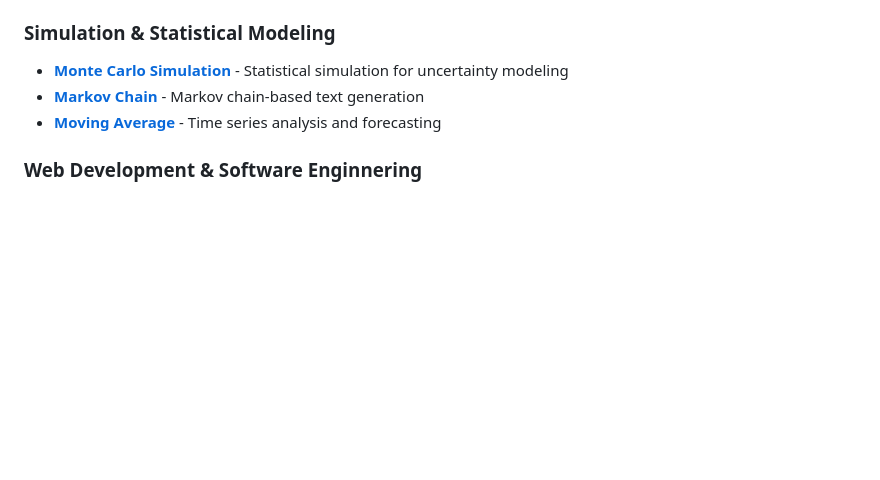
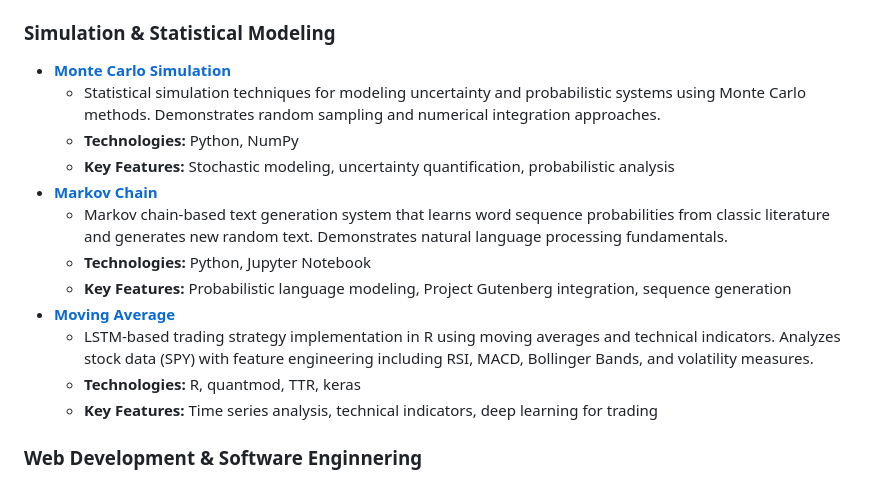
Before and after one commit to hparmar3/hparmar3.github.io, a Markdown page: README.md, the part around the change. Rendered like a GitHub page; blank space fills up the shorter version.

Commit message:
Enhance project descriptions in README.md
Expanded descriptions for Monte Carlo Simulation, Markov Chain, and Moving Average sections, including technologies and key features.

```diff
--- a/README.md
+++ b/README.md
@@ -52,9 +52,18 @@ Hi, I'm Henna! This portfolio showcases my programming and data science projects
   - **Key Features:** Gradient-based optimization, symmmetric positive definite matrices, convergence analysis
 
 ### Simulation & Statistical Modeling
-- **[Monte Carlo Simulation](Monte%20Carlo%20Simulation/)** - Statistical simulation for uncertainty modeling
-- **[Markov Chain](Markov%20Chain/)** - Markov chain-based text generation
-- **[Moving Average](Moving%20Average/)** - Time series analysis and forecasting
+- **[Monte Carlo Simulation](Monte%20Carlo%20Simulation/)**
+  - Statistical simulation techniques for modeling uncertainty and probabilistic systems using Monte Carlo methods. Demonstrates random sampling and numerical integration approaches.
+  - **Technologies:** Python, NumPy
+  - **Key Features:** Stochastic modeling, uncertainty quantification, probabilistic analysis
+- **[Markov Chain](Markov%20Chain/)**
+  - Markov chain-based text generation system that learns word sequence probabilities from classic literature and generates new random text. Demonstrates natural language processing fundamentals.
+  - **Technologies:** Python, Jupyter Notebook
+  - **Key Features:** Probabilistic language modeling, Project Gutenberg integration, sequence generation
+- **[Moving Average](Moving%20Average/)**
+  - LSTM-based trading strategy implementation in R using moving averages and technical indicators. Analyzes stock data (SPY) with feature engineering including RSI, MACD, Bollinger Bands, and volatility measures.
+  - **Technologies:** R, quantmod, TTR, keras
+  - **Key Features:** Time series analysis, technical indicators, deep learning for trading
 
 ### Web Development & Software Enginnering
 - **[Technical Documentation Page](Technical%20Documentation/)** - Responsive documentation website
```
